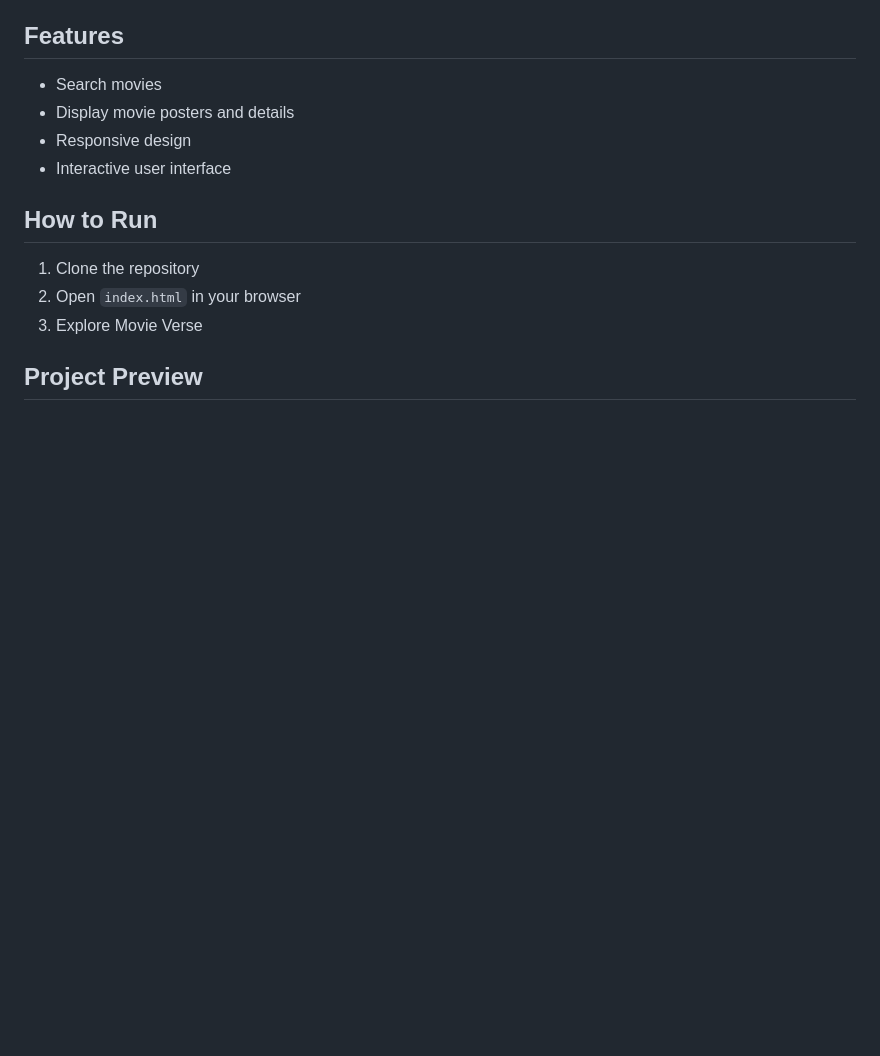
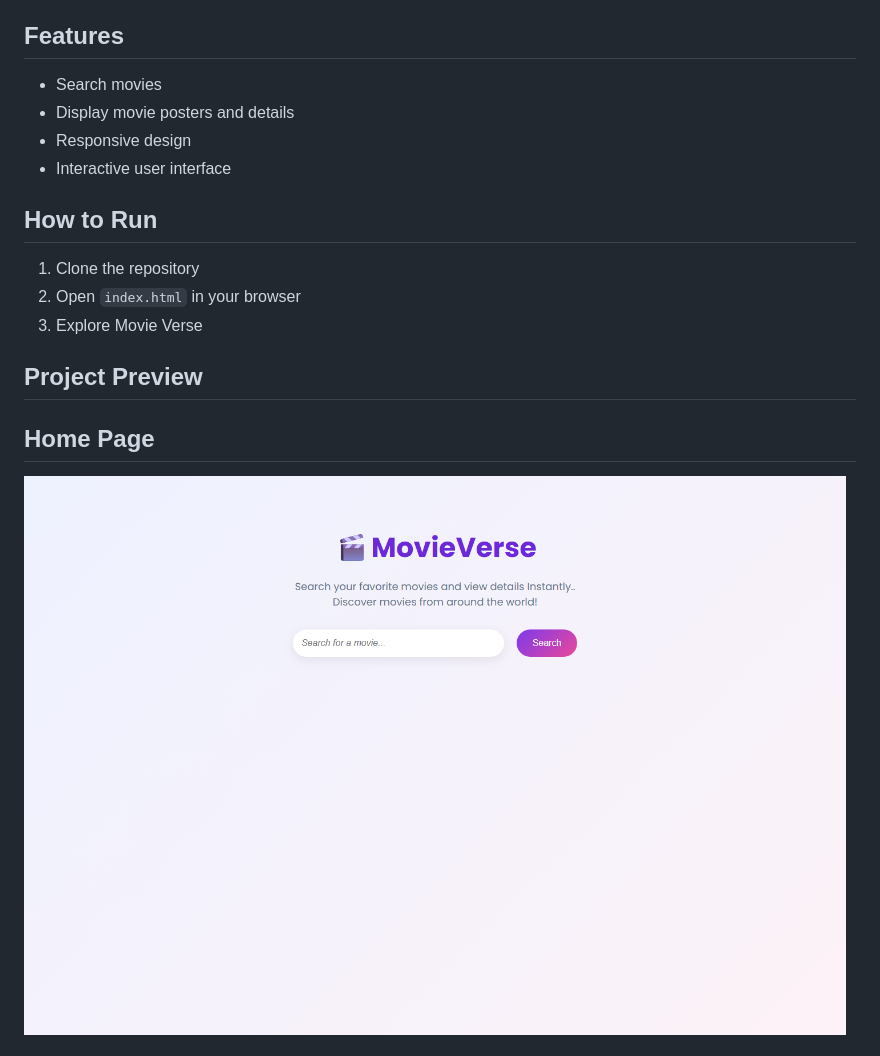
Before and after one commit to MirunaleniArulkumar/MovieVerse, a Markdown page: README.md, the part around one of its changes. Rendered like a GitHub page; pictures changed too: screenshots/home-page.png; blank space fills up the shorter version.

Commit message:
Update README screenshots

```diff
--- a/README.md
+++ b/README.md
@@ -23,4 +23,6 @@ Movie Verse is a movie search web application that allows users to explore and s
 
 ## Project Preview
 
+## Home Page
+![Home Page](screenshots/home-page.png)
 
```
Also changed, not shown: other parts of README.md (+2 -5 lines), screenshots/search-page.png (deleted), 3 other files.
